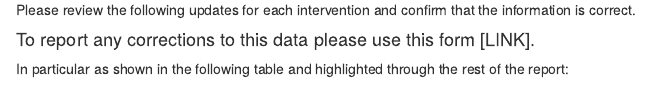
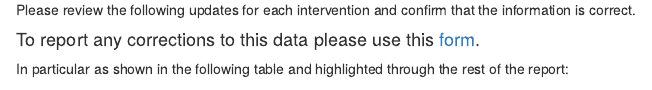
Before and after one commit to dmccarey/covid19-interventions, an R Markdown document (hit-covid-timeline/source/data_report.Rmd): the page in a window 1100 px wide, from 480 px down. Rendered offline with R 4.5, knitr and Pandoc, with nearby package versions; some code elsewhere in the file could not run offline.

Commit message:
adding link

```diff
--- a/hit-covid-timeline/source/data_report.Rmd
+++ b/hit-covid-timeline/source/data_report.Rmd
@@ -111,7 +111,7 @@ admin_tab <- admin_tab %>%
 
 Please review the following updates for each intervention and confirm that the information is correct.
 
-#### To report any corrections to this data please use this form [LINK].
+#### To report any corrections to this data please use this [form](https://forms.gle/S4JEgrxjy4YKPBMo8).
 
 In particular as shown in the following table and highlighted through the rest of the report:
 
```
